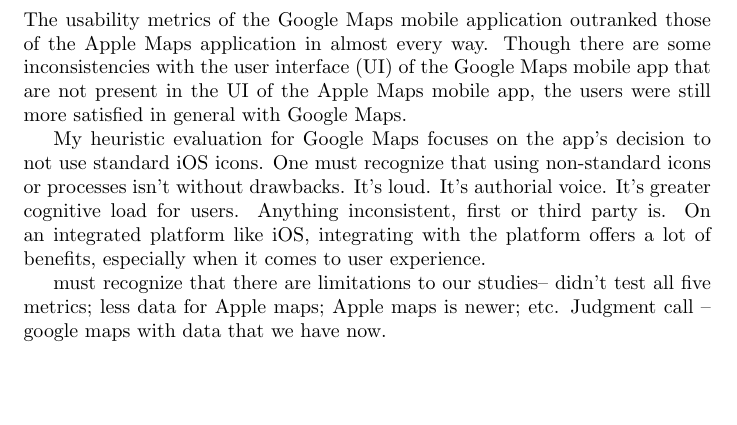
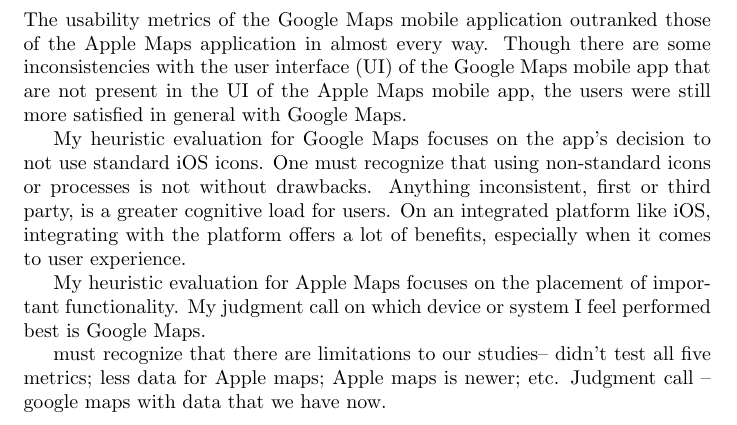
Before and after one commit to abdulazizasiri/cmsi370, a LaTeX paper (usability-study/usability-study.tex): part of page 10 of 11, cut so that both start at the same text, the shorter picture padded with empty space. Compiled offline with pdfLaTeX.

Commit message:
adding conclusion

```diff
--- a/usability-study/usability-study.tex
+++ b/usability-study/usability-study.tex
@@ -230,7 +230,10 @@
 \section{Conclusion}
 The usability metrics of the Google Maps mobile application outranked those of the Apple Maps application in almost every way. Though there are some inconsistencies with the user interface (UI) of the Google Maps mobile app that are not present in the UI of the Apple Maps mobile app, the users were still more satisfied in general with Google Maps.
 \par
-My heuristic evaluation for Google Maps focuses on the app's decision to not use standard iOS icons. One must recognize that using non-standard icons or processes isn't without drawbacks. It's loud. It's authorial voice. It's greater cognitive load for users. Anything inconsistent, first or third party is. On an integrated platform like iOS, integrating with the platform offers a lot of benefits, especially when it comes to user experience.
+My heuristic evaluation for Google Maps focuses on the app's decision to not use standard iOS icons. One must recognize that using non-standard icons or processes is not without drawbacks. Anything inconsistent, first or third party, is a greater cognitive load for users. On an integrated platform like iOS, integrating with the platform offers a lot of benefits, especially when it comes to user experience.
+\par
+My heuristic evaluation for Apple Maps focuses on the placement of important functionality.
+My judgment call on which device or system I feel performed best is Google Maps.
 
 
 must recognize that there are limitations to our studies-- didn't test all five metrics; less data for Apple maps; Apple maps is newer; etc.
```
Also changed, not shown: usability-study/usability-study.pdf.
